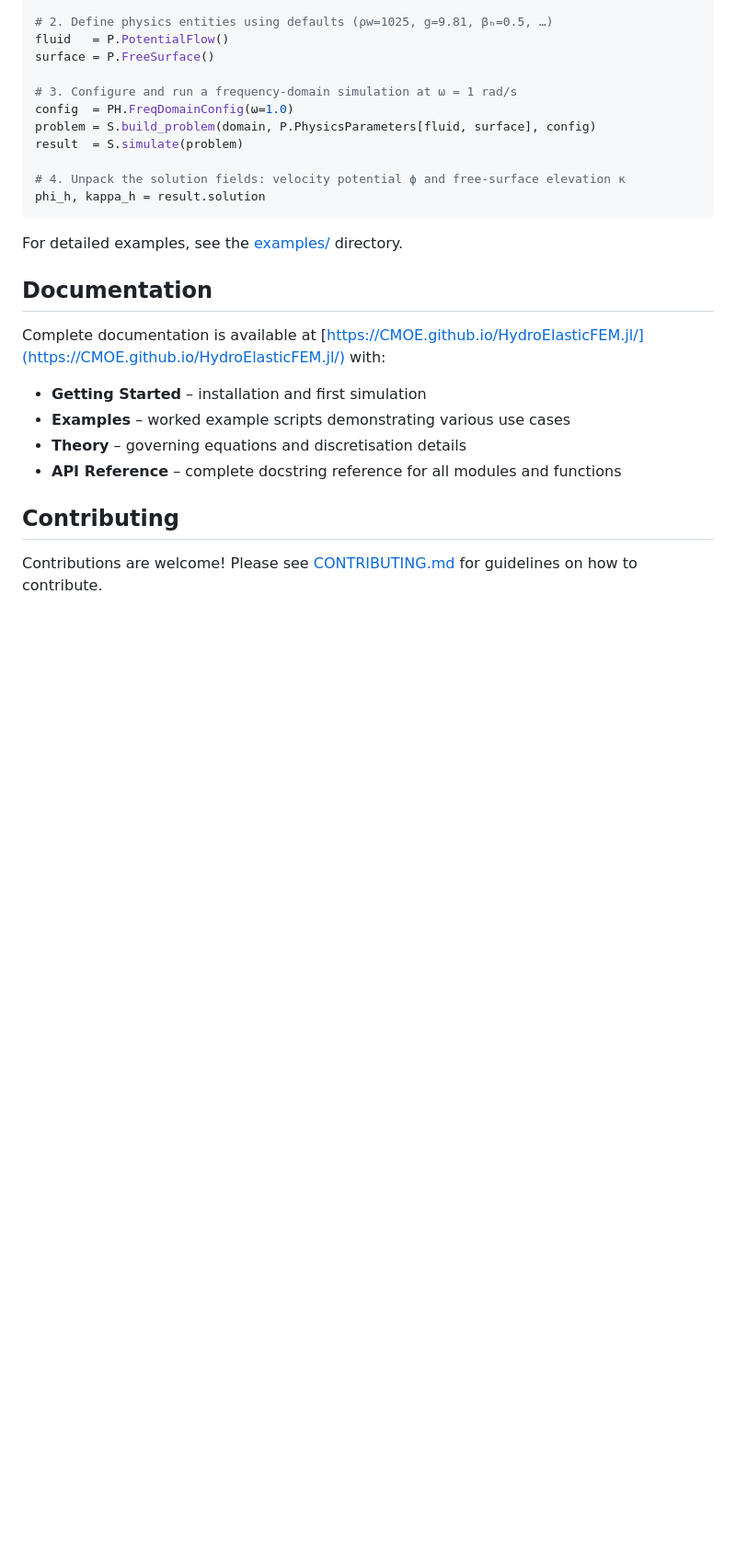
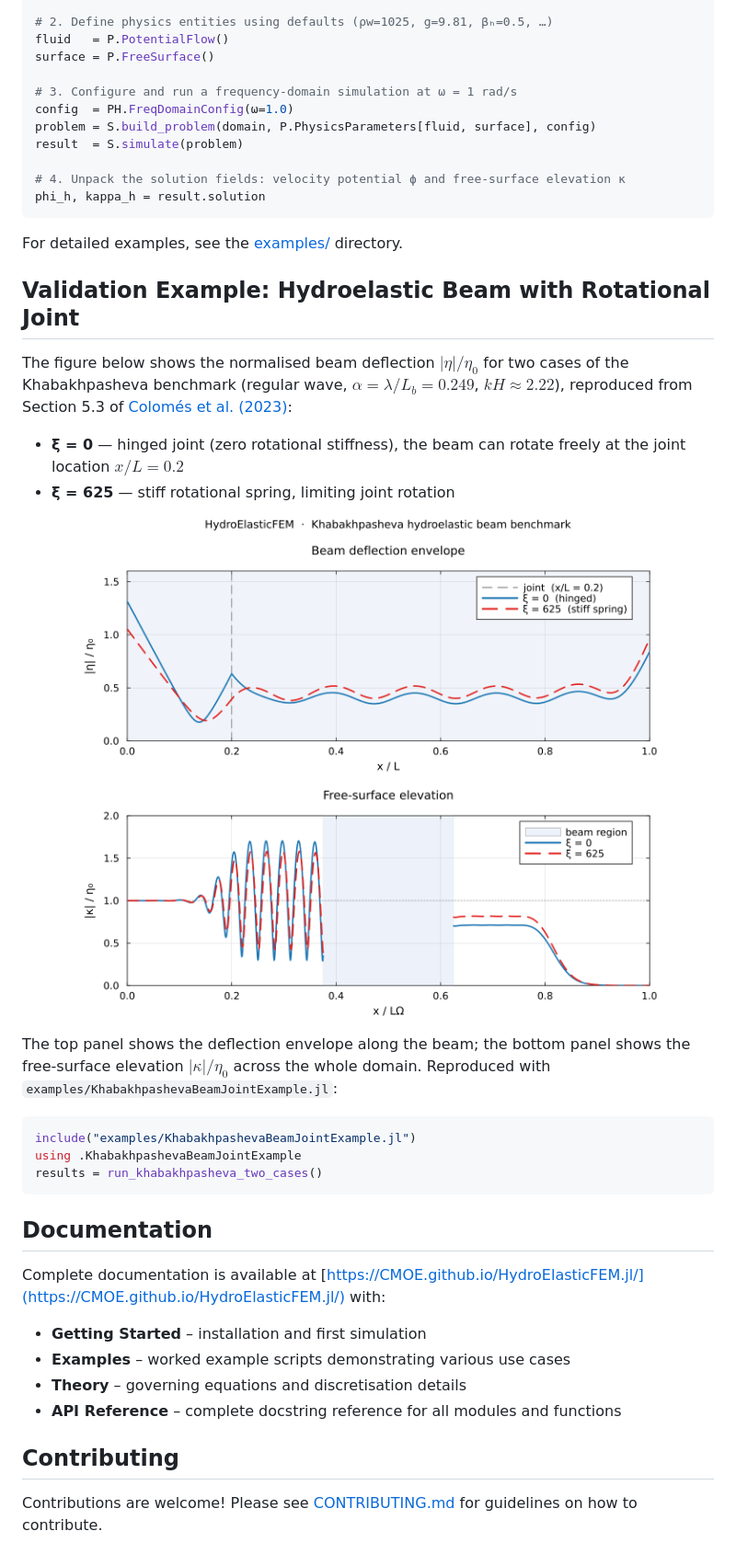
Before and after one commit to CMOE-TUDelft/HydroElasticFEM.jl, a Markdown page: README.md, the part around the change. Shown: that part at 92% size. Drawn GitHub-style; pictures changed too: docs/assets/khabakhpasheva_joint_cases.png (added); blank space fills up the shorter version.

Commit message:
Updated plotting and adding example to README

````diff
--- a/README.md
+++ b/README.md
@@ -70,6 +70,25 @@ phi_h, kappa_h = result.solution
 
 For detailed examples, see the [examples/](examples/) directory.
 
+## Validation Example: Hydroelastic Beam with Rotational Joint
+
+The figure below shows the normalised beam deflection $|\eta|/\eta_0$ for two cases of the Khabakhpasheva benchmark (regular wave, $\alpha = \lambda/L_b = 0.249$, $kH \approx 2.22$), reproduced from Section 5.3 of [Colomés et al. (2023)](https://onlinelibrary.wiley.com/doi/full/10.1002/nme.7140):
+
+- **ξ = 0** — hinged joint (zero rotational stiffness), the beam can rotate freely at the joint location $x/L = 0.2$
+- **ξ = 625** — stiff rotational spring, limiting joint rotation
+
+<div align="center">
+  <img src="docs/assets/khabakhpasheva_joint_cases.png" alt="Khabakhpasheva beam deflection benchmark" width="800">
+</div>
+
+The top panel shows the deflection envelope along the beam; the bottom panel shows the free-surface elevation $|\kappa|/\eta_0$ across the whole domain. Reproduced with `examples/KhabakhpashevaBeamJointExample.jl`:
+
+```julia
+include("examples/KhabakhpashevaBeamJointExample.jl")
+using .KhabakhpashevaBeamJointExample
+results = run_khabakhpasheva_two_cases()
+```
+
 ## Documentation
 
 Complete documentation is available at [https://CMOE.github.io/HydroElasticFEM.jl/](https://CMOE.github.io/HydroElasticFEM.jl/) with:
````
Also changed, not shown: 1 other file.
